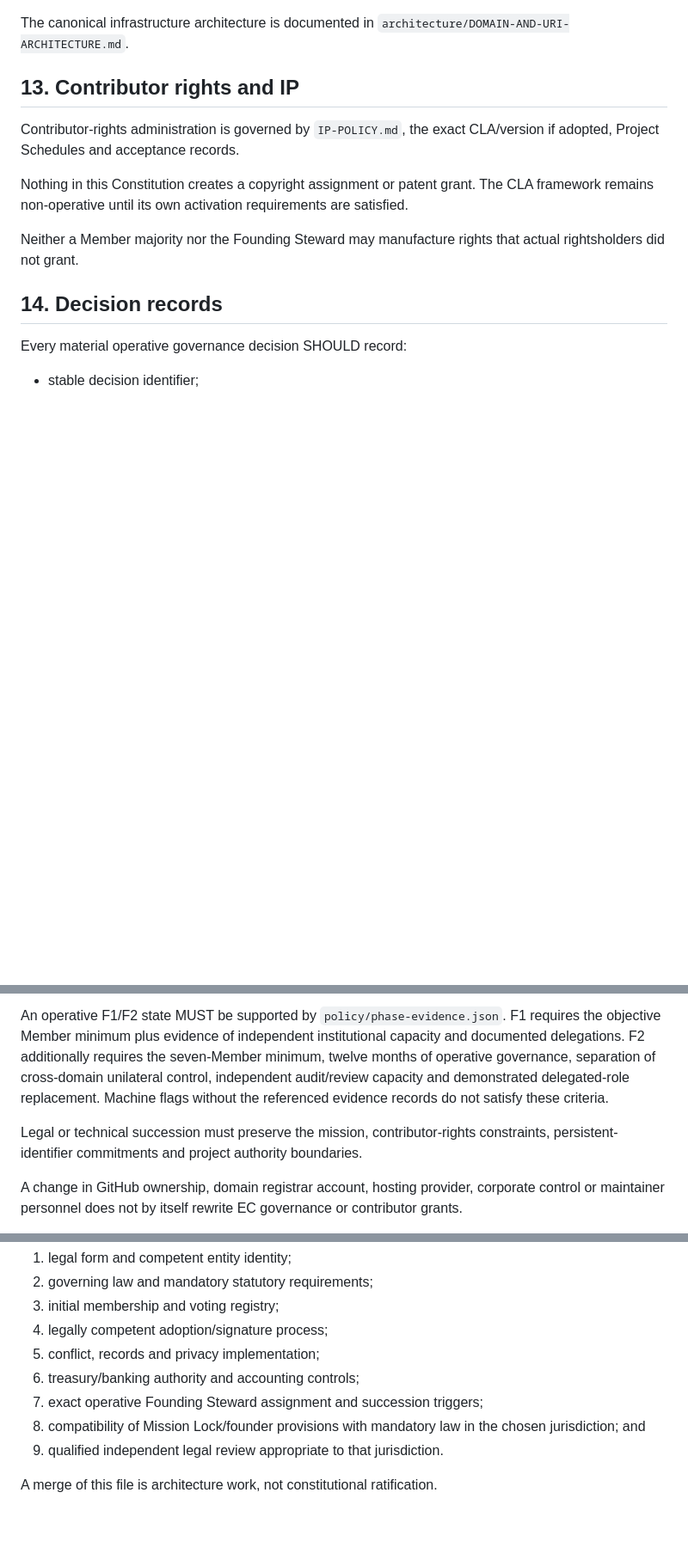
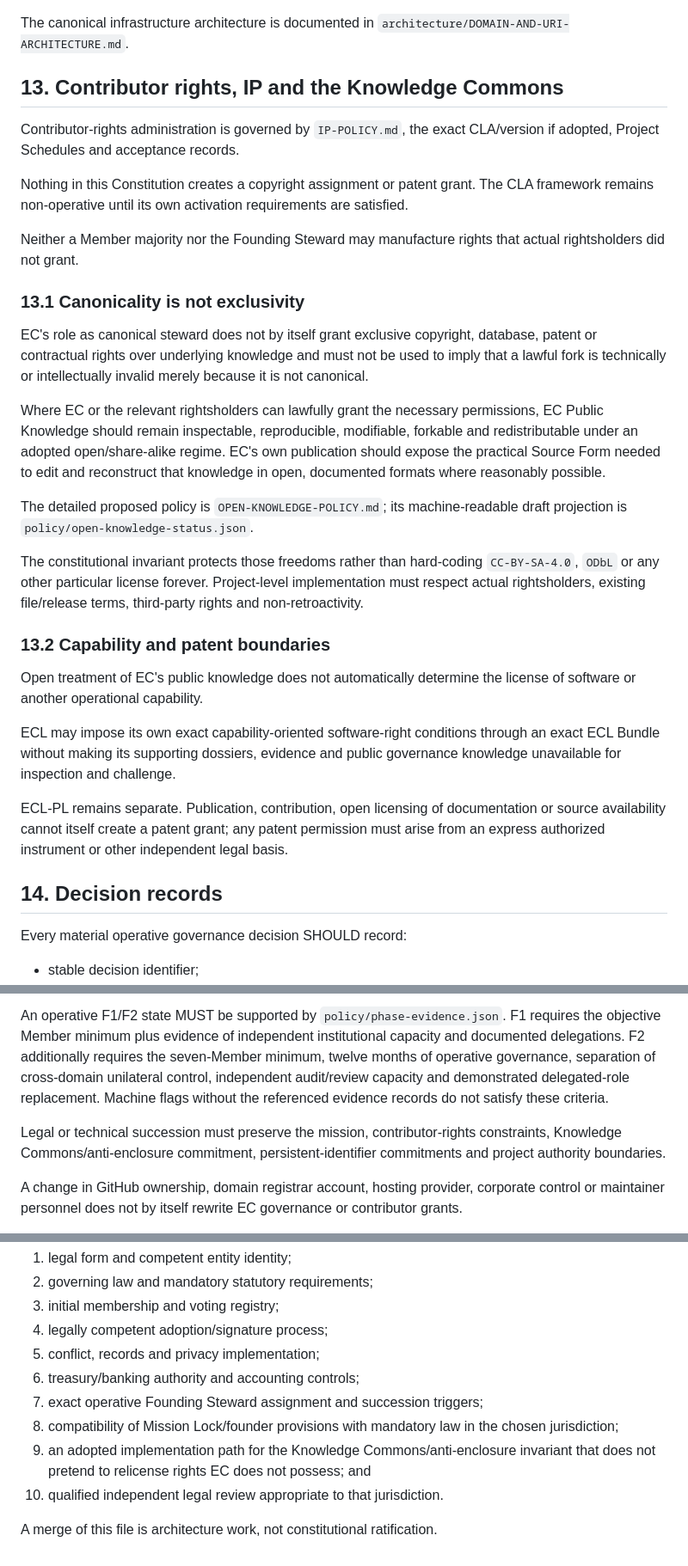
Before and after one commit to Exergism-Commons/governance, a Markdown page: CONSTITUTION.md, 3 parts joined by grey strips. Shown at 86% size. Rendered like a GitHub page; blank space fills up the shorter version.

Commit message:
governance: mission-lock the knowledge commons principle

```diff
--- a/CONSTITUTION.md
+++ b/CONSTITUTION.md
@@ -271,13 +275,31 @@ The Founding Steward may perform reversible bootstrap technical administration w
 
 The canonical infrastructure architecture is documented in `architecture/DOMAIN-AND-URI-ARCHITECTURE.md`.
 
-## 13. Contributor rights and IP
+## 13. Contributor rights, IP and the Knowledge Commons
 
 Contributor-rights administration is governed by `IP-POLICY.md`, the exact CLA/version if adopted, Project Schedules and acceptance records.
 
 Nothing in this Constitution creates a copyright assignment or patent grant. The CLA framework remains non-operative until its own activation requirements are satisfied.
 
 Neither a Member majority nor the Founding Steward may manufacture rights that actual rightsholders did not grant.
+
+### 13.1 Canonicality is not exclusivity
+
+EC's role as canonical steward does not by itself grant exclusive copyright, database, patent or contractual rights over underlying knowledge and must not be used to imply that a lawful fork is technically or intellectually invalid merely because it is not canonical.
+
+Where EC or the relevant rightsholders can lawfully grant the necessary permissions, EC Public Knowledge should remain inspectable, reproducible, modifiable, forkable and redistributable under an adopted open/share-alike regime. EC's own publication should expose the practical Source Form needed to edit and reconstruct that knowledge in open, documented formats where reasonably possible.
+
+The detailed proposed policy is `OPEN-KNOWLEDGE-POLICY.md`; its machine-readable draft projection is `policy/open-knowledge-status.json`.
+
+The constitutional invariant protects those freedoms rather than hard-coding `CC-BY-SA-4.0`, `ODbL` or any other particular license forever. Project-level implementation must respect actual rightsholders, existing file/release terms, third-party rights and non-retroactivity.
+
+### 13.2 Capability and patent boundaries
+
+Open treatment of EC's public knowledge does not automatically determine the license of software or another operational capability.
+
+ECL may impose its own exact capability-oriented software-right conditions through an exact ECL Bundle without making its supporting dossiers, evidence and public governance knowledge unavailable for inspection and challenge.
+
+ECL-PL remains separate. Publication, contribution, open licensing of documentation or source availability cannot itself create a patent grant; any patent permission must arise from an express authorized instrument or other independent legal basis.
 
 ## 14. Decision records
 
@@ -308,7 +330,7 @@ Founder executive authority is expected to reduce through the F0 → F1 → F2 m
 
 An operative F1/F2 state MUST be supported by `policy/phase-evidence.json`. F1 requires the objective Member minimum plus evidence of independent institutional capacity and documented delegations. F2 additionally requires the seven-Member minimum, twelve months of operative governance, separation of cross-domain unilateral control, independent audit/review capacity and demonstrated delegated-role replacement. Machine flags without the referenced evidence records do not satisfy these criteria.
 
-Legal or technical succession must preserve the mission, contributor-rights constraints, persistent-identifier commitments and project authority boundaries.
+Legal or technical succession must preserve the mission, contributor-rights constraints, Knowledge Commons/anti-enclosure commitment, persistent-identifier commitments and project authority boundaries.
 
 A change in GitHub ownership, domain registrar account, hosting provider, corporate control or maintainer personnel does not by itself rewrite EC governance or contributor grants.
 
@@ -337,7 +361,8 @@ This 0.1 draft is intentionally **non-operative**. Before constitutional adoptio
 5. conflict, records and privacy implementation;
 6. treasury/banking authority and accounting controls;
 7. exact operative Founding Steward assignment and succession triggers;
-8. compatibility of Mission Lock/founder provisions with mandatory law in the chosen jurisdiction; and
-9. qualified independent legal review appropriate to that jurisdiction.
+8. compatibility of Mission Lock/founder provisions with mandatory law in the chosen jurisdiction;
+9. an adopted implementation path for the Knowledge Commons/anti-enclosure invariant that does not pretend to relicense rights EC does not possess; and
+10. qualified independent legal review appropriate to that jurisdiction.
 
 A merge of this file is architecture work, not constitutional ratification.
```
Also changed, not shown: other parts of CONSTITUTION.md (+7 -1 lines).
